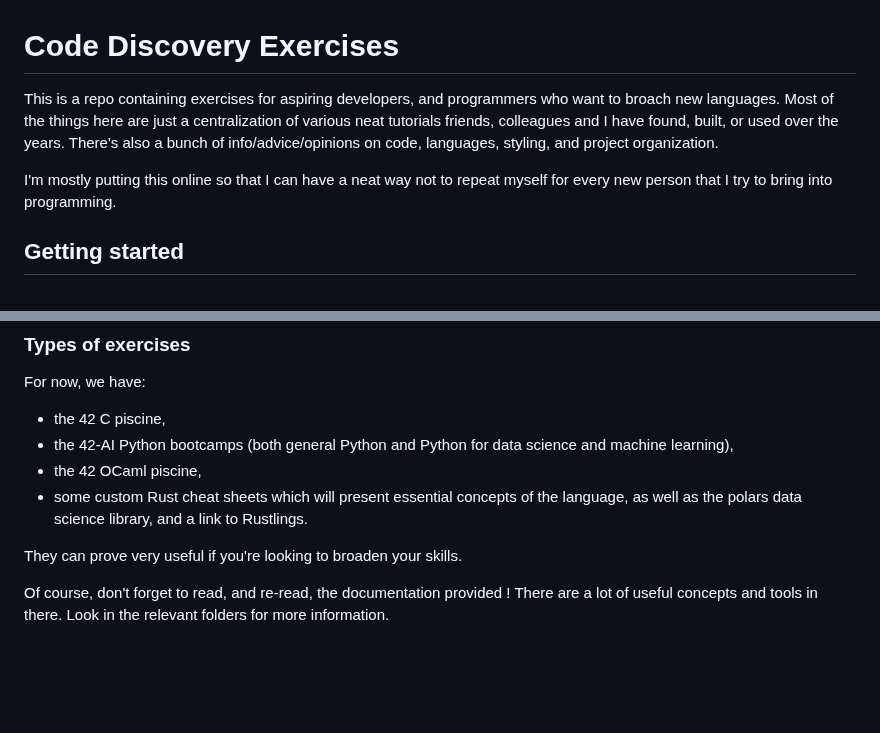
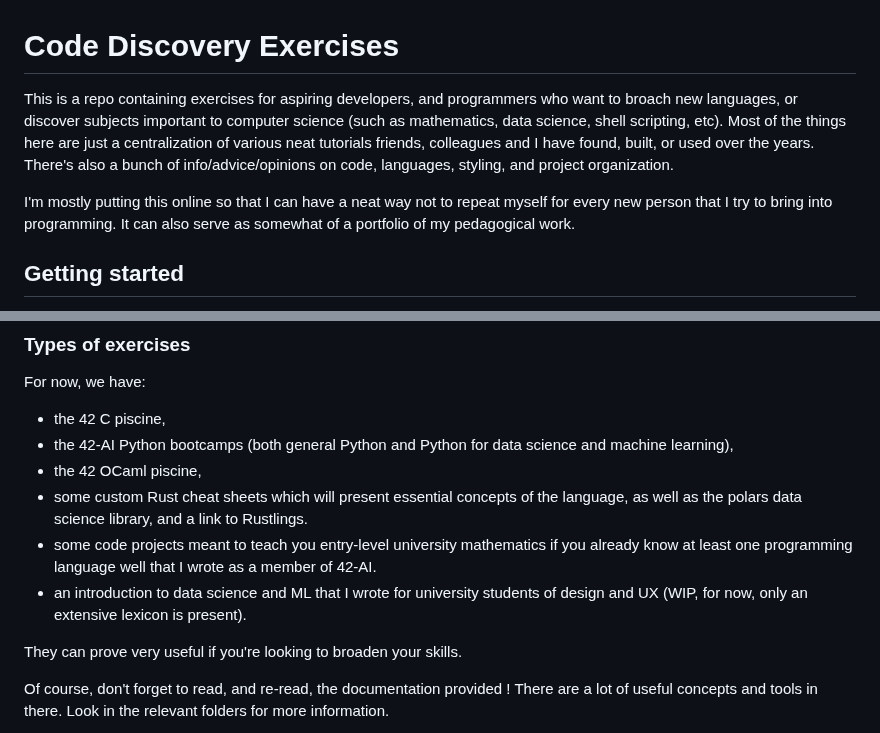
Before and after one commit to Fulguritude/code-discovery-exercises, a Markdown page: README.md, 2 parts joined by grey strips. Drawn GitHub-style; blank space fills up the shorter version.

```diff
--- a/README.md
+++ b/README.md
@@ -1,8 +1,8 @@
 # Code Discovery Exercises
 
-This is a repo containing exercises for aspiring developers, and programmers who want to broach new languages. Most of the things here are just a centralization of various neat tutorials friends, colleagues and I have found, built, or used over the years. There's also a bunch of info/advice/opinions on code, languages, styling, and project organization.
+This is a repo containing exercises for aspiring developers, and programmers who want to broach new languages, or discover subjects important to computer science (such as mathematics, data science, shell scripting, etc). Most of the things here are just a centralization of various neat tutorials friends, colleagues and I have found, built, or used over the years. There's also a bunch of info/advice/opinions on code, languages, styling, and project organization.
 
-I'm mostly putting this online so that I can have a neat way not to repeat myself for every new person that I try to bring into programming.
+I'm mostly putting this online so that I can have a neat way not to repeat myself for every new person that I try to bring into programming. It can also serve as somewhat of a portfolio of my pedagogical work.
 
 
 
@@ -83,6 +83,8 @@ For now, we have:
 - the 42-AI Python bootcamps (both general Python and Python for data science and machine learning),
 - the 42 OCaml piscine,
 - some custom Rust cheat sheets which will present essential concepts of the language, as well as the polars data science library, and a link to Rustlings.
+- some code projects meant to teach you entry-level university mathematics if you already know at least one programming language well that I wrote as a member of 42-AI.
+- an introduction to data science and ML that I wrote for university students of design and UX (WIP, for now, only an extensive lexicon is present).
 
 They can prove very useful if you're looking to broaden your skills.
 
```
